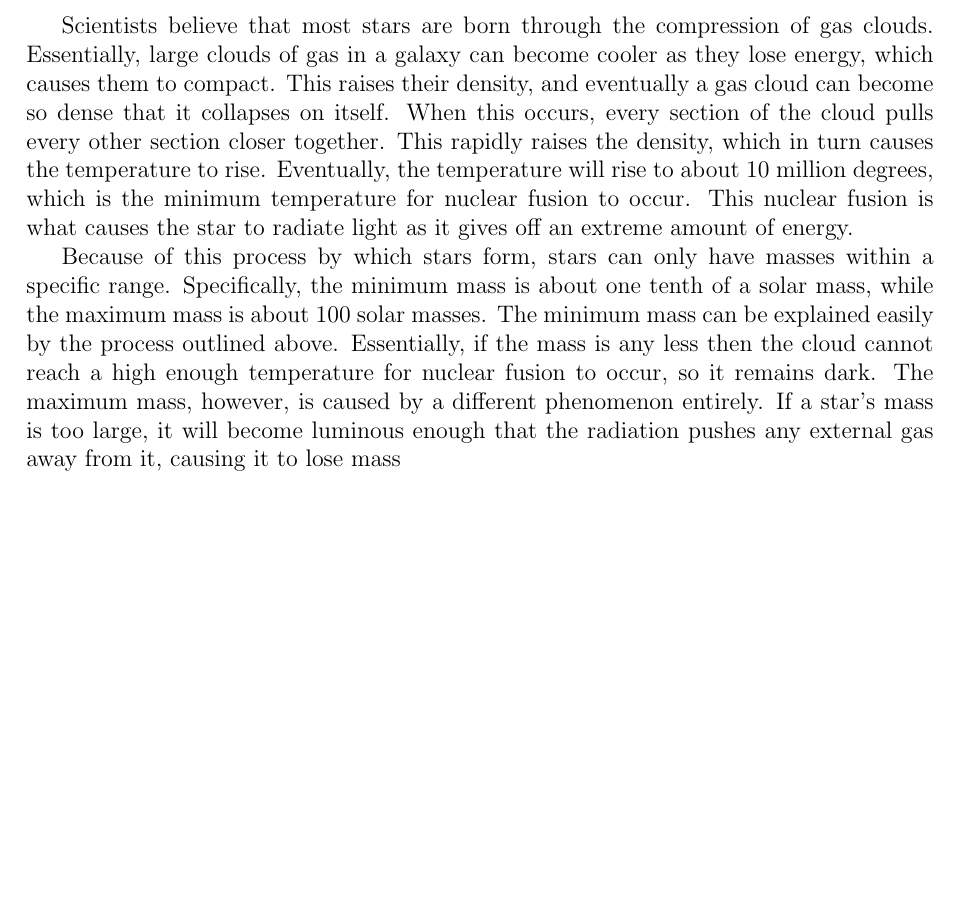
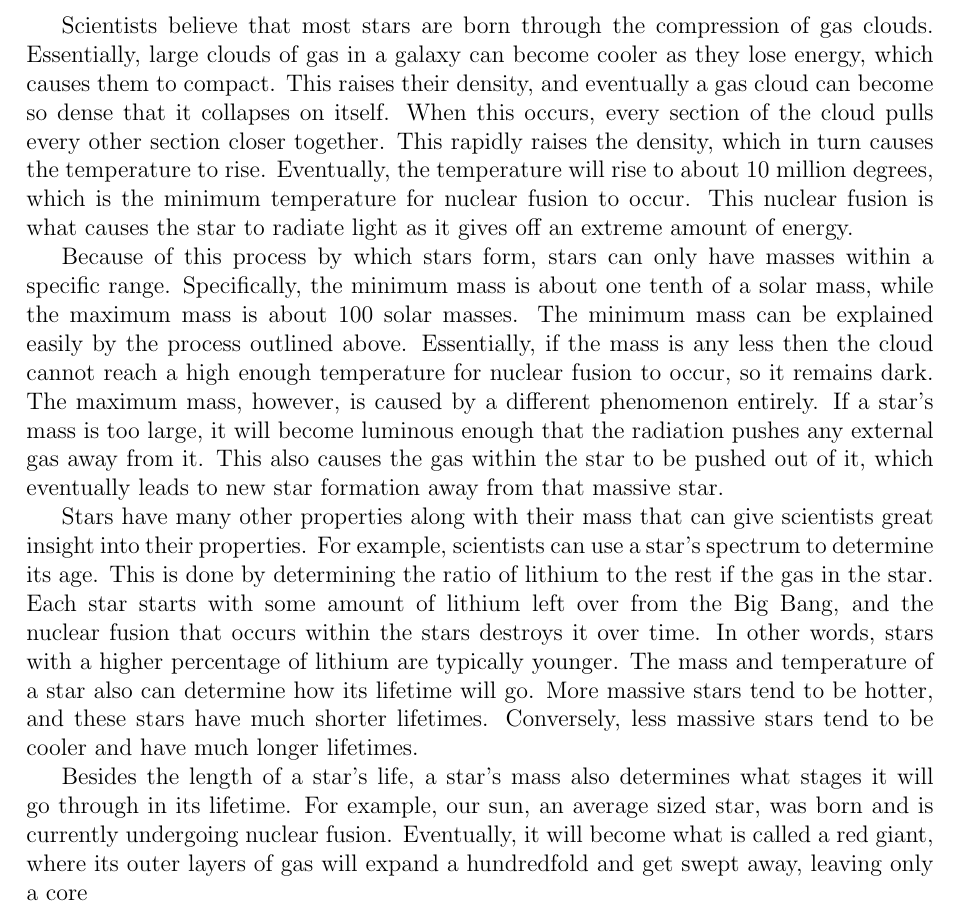
Before and after one commit to katiepru/homework, a LaTeX document (dubdark/paper7.tex): part of the page, cut so that both start at the same text, the shorter picture padded with empty space. Compiled offline with pdfLaTeX.

Commit message:
lkshglkj

```diff
--- a/dubdark/paper7.tex
+++ b/dubdark/paper7.tex
@@ -32,7 +32,27 @@ explained easily by the process outlined above.  Essentially, if the mass is any
 less then the cloud cannot reach a high enough temperature for nuclear fusion to
 occur, so it remains dark.  The maximum mass, however, is caused by a different
 phenomenon entirely.  If a star's mass is too large, it will become luminous
-enough that the radiation pushes any external gas away from it, causing it to
-lose mass
+enough that the radiation pushes any external gas away from it.  This also
+causes the gas within the star to be pushed out of it, which eventually leads to
+new star formation away from that massive star.
+
+%Age
+Stars have many other properties along with their mass that can give scientists
+great insight into their properties.  For example, scientists can use a star's
+spectrum to determine its age.  This is done by determining the ratio of lithium
+to the rest if the gas in the star.  Each star starts with some amount of
+lithium left over from the Big Bang, and the nuclear fusion that occurs within
+the stars destroys it over time.  In other words, stars with a higher percentage
+of lithium are typically younger.  The mass and temperature of a star also can
+determine how its lifetime will go.  More massive stars tend to be hotter, and
+these stars have much shorter lifetimes.  Conversely, less massive stars tend to
+be cooler and have much longer lifetimes.
+
+%Sun vs massive star
+Besides the length of a star's life, a star's mass also determines what stages
+it will go through in its lifetime.  For example, our sun, an average sized star,
+was born and is currently undergoing nuclear fusion.  Eventually, it will become
+what is called a red giant, where its outer layers of gas will expand a
+hundredfold and get swept away, leaving only a core
 
 \end{document}
```
